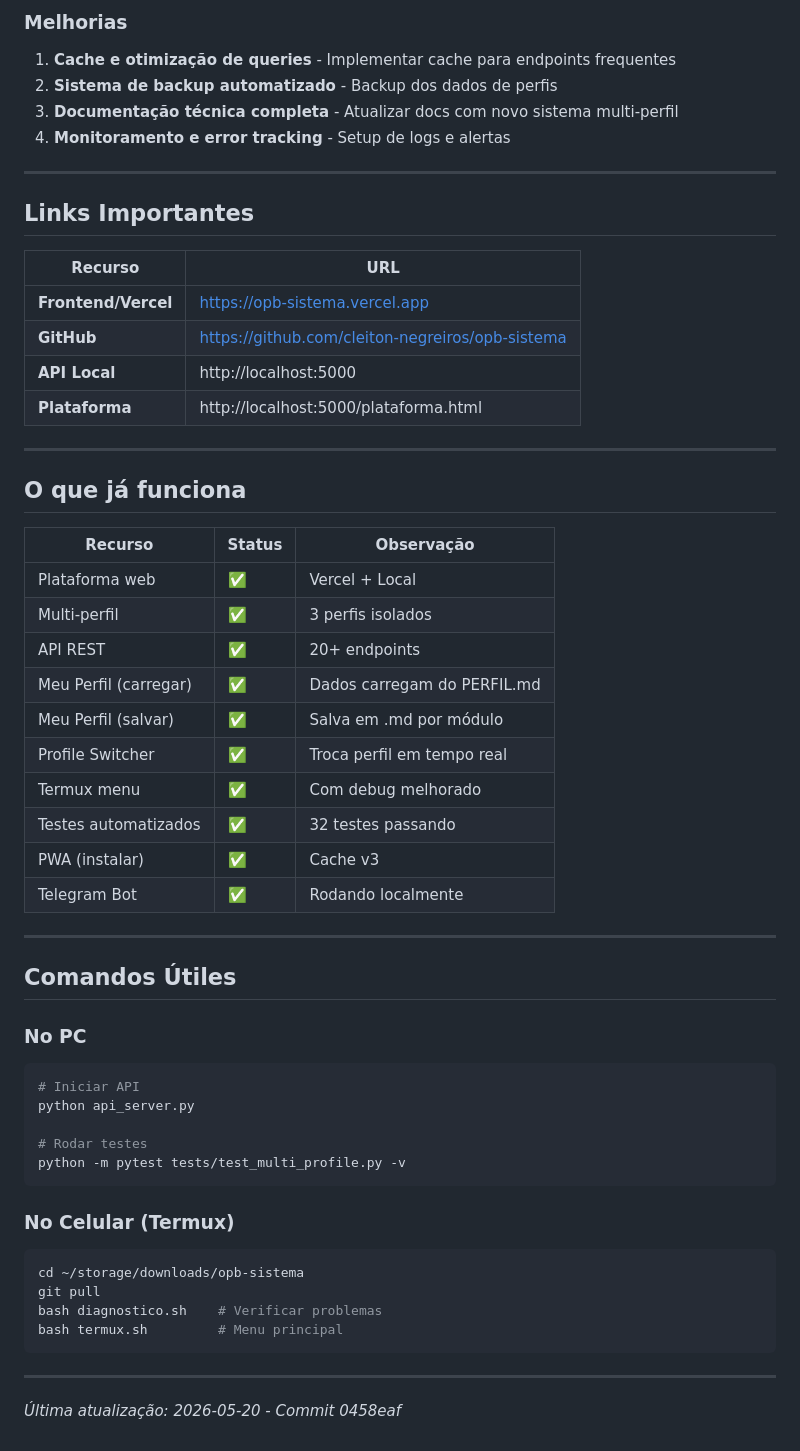
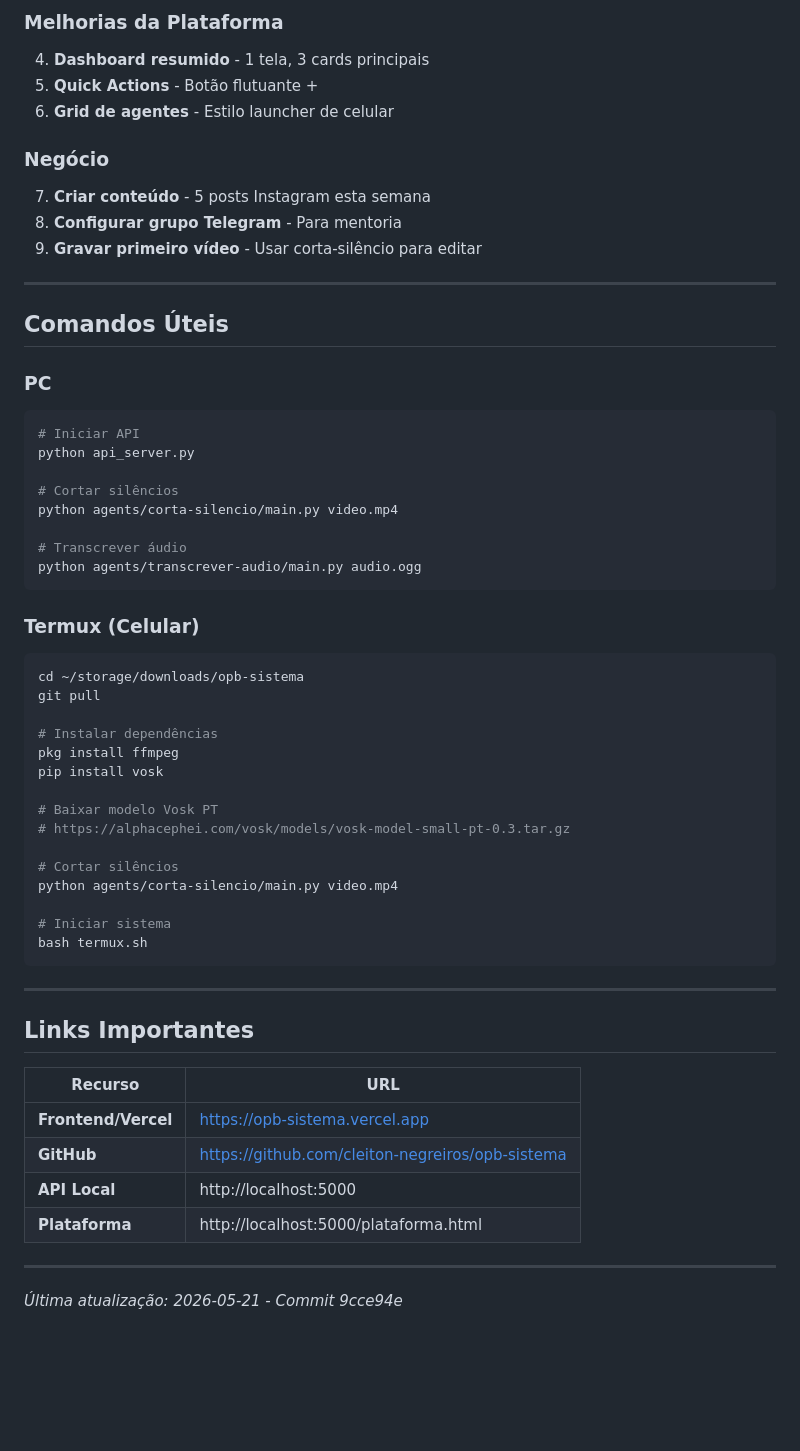
Before and after one commit to cleiton-negreiros/opb-sistema, a Markdown page: SESSAO.md, the part around one of its changes. Drawn GitHub-style; blank space fills up the shorter version.

````diff
--- a/SESSAO.md
+++ b/SESSAO.md
@@ -51,9 +67,48 @@
 
-### Melhorias
-1. **Cache e otimização de queries** - Implementar cache para endpoints frequentes
-2. **Sistema de backup automatizado** - Backup dos dados de perfis
-3. **Documentação técnica completa** - Atualizar docs com novo sistema multi-perfil
-4. **Monitoramento e error tracking** - Setup de logs e alertas
+### Melhorias da Plataforma
+4. **Dashboard resumido** - 1 tela, 3 cards principais
+5. **Quick Actions** - Botão flutuante +
+6. **Grid de agentes** - Estilo launcher de celular
+
+### Negócio
+7. **Criar conteúdo** - 5 posts Instagram esta semana
+8. **Configurar grupo Telegram** - Para mentoria
+9. **Gravar primeiro vídeo** - Usar corta-silêncio para editar
+
+---
+
+## Comandos Úteis
+
+### PC
+```bash
+# Iniciar API
+python api_server.py
+
+# Cortar silêncios
+python agents/corta-silencio/main.py video.mp4
+
+# Transcrever áudio
+python agents/transcrever-audio/main.py audio.ogg
+```
+
+### Termux (Celular)
+```bash
+cd ~/storage/downloads/opb-sistema
+git pull
+
+# Instalar dependências
+pkg install ffmpeg
+pip install vosk
+
+# Baixar modelo Vosk PT
+# https://alphacephei.com/vosk/models/vosk-model-small-pt-0.3.tar.gz
+
+# Cortar silêncios
+python agents/corta-silencio/main.py video.mp4
+
+# Iniciar sistema
+bash termux.sh
+```
 
 ---
 
@@ -68,42 +123,4 @@
 
 ---
 
-## O que já funciona
-
-| Recurso | Status | Observação |
-|---------|--------|------------|
-| Plataforma web | ✅ | Vercel + Local |
-| Multi-perfil | ✅ | 3 perfis isolados |
-| API REST | ✅ | 20+ endpoints |
-| Meu Perfil (carregar) | ✅ | Dados carregam do PERFIL.md |
-| Meu Perfil (salvar) | ✅ | Salva em .md por módulo |
-| Profile Switcher | ✅ | Troca perfil em tempo real |
-| Termux menu | ✅ | Com debug melhorado |
-| Testes automatizados | ✅ | 32 testes passando |
-| PWA (instalar) | ✅ | Cache v3 |
-| Telegram Bot | ✅ | Rodando localmente |
-
----
-
-## Comandos Útiles
-
-### No PC
-```bash
-# Iniciar API
-python api_server.py
-
-# Rodar testes
-python -m pytest tests/test_multi_profile.py -v
-```
-
-### No Celular (Termux)
-```bash
-cd ~/storage/downloads/opb-sistema
-git pull
-bash diagnostico.sh    # Verificar problemas
-bash termux.sh         # Menu principal
-```
-
----
-
-_Última atualização: 2026-05-20 - Commit 0458eaf_
+_Última atualização: 2026-05-21 - Commit 9cce94e_
````
Also changed, not shown: other parts of SESSAO.md (+53 -37 lines).
